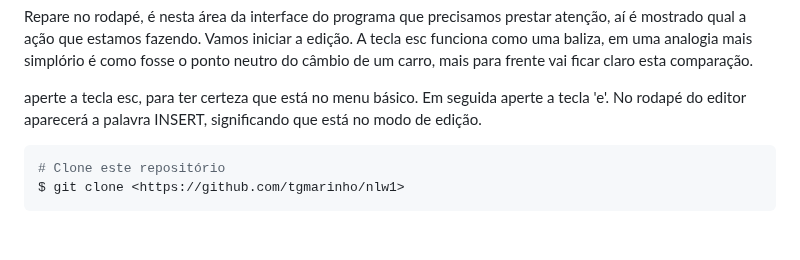
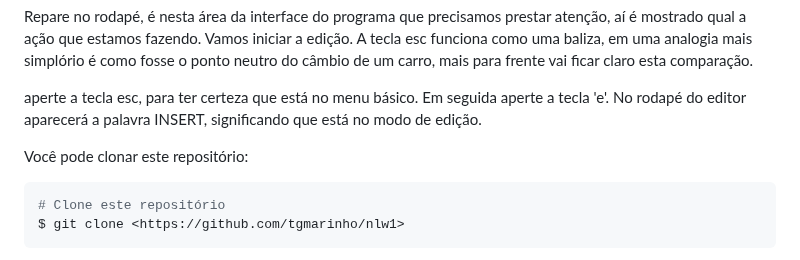
Before and after one commit to joseivangeraldo/html_css, a Markdown page: README.md, the part around the change. GitHub-like rendering; blank space fills up the shorter version.

````diff
--- a/README.md
+++ b/README.md
@@ -176,6 +176,8 @@ Repare no rodapé,  é nesta área da interface do programa que precisamos prest
 
 aperte a tecla esc, para ter certeza que está no menu básico. Em seguida aperte a tecla 'e'. No rodapé do editor aparecerá a palavra INSERT, significando que está  no modo de edição.
 
+Você pode clonar este repositório:
+
 ```bash
 # Clone este repositório
 $ git clone <https://github.com/tgmarinho/nlw1>
````
